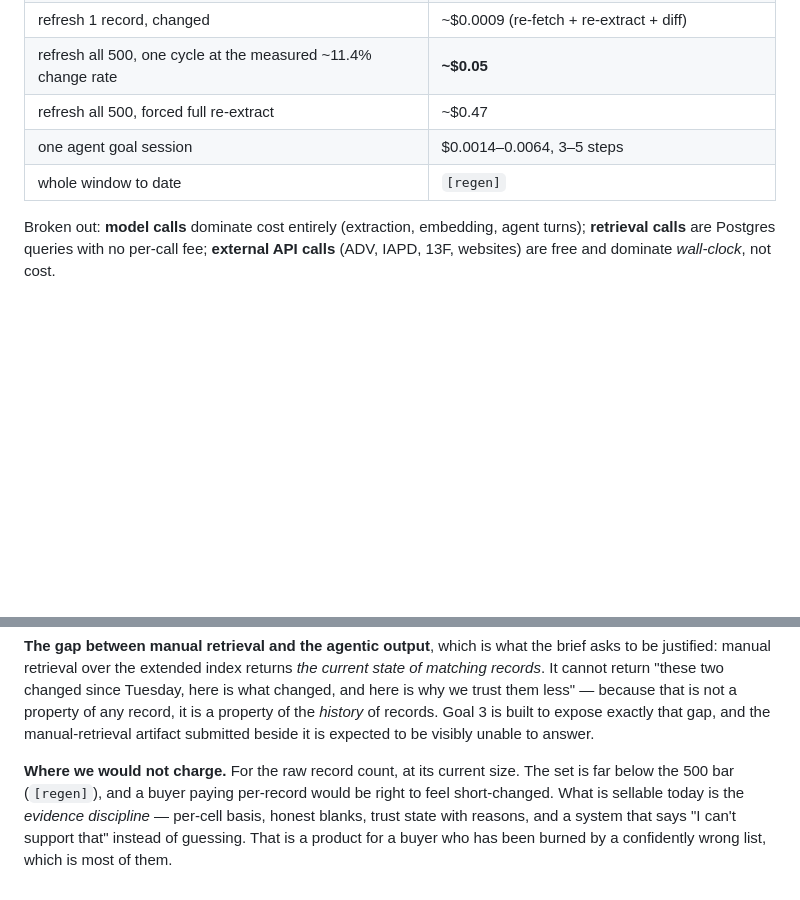
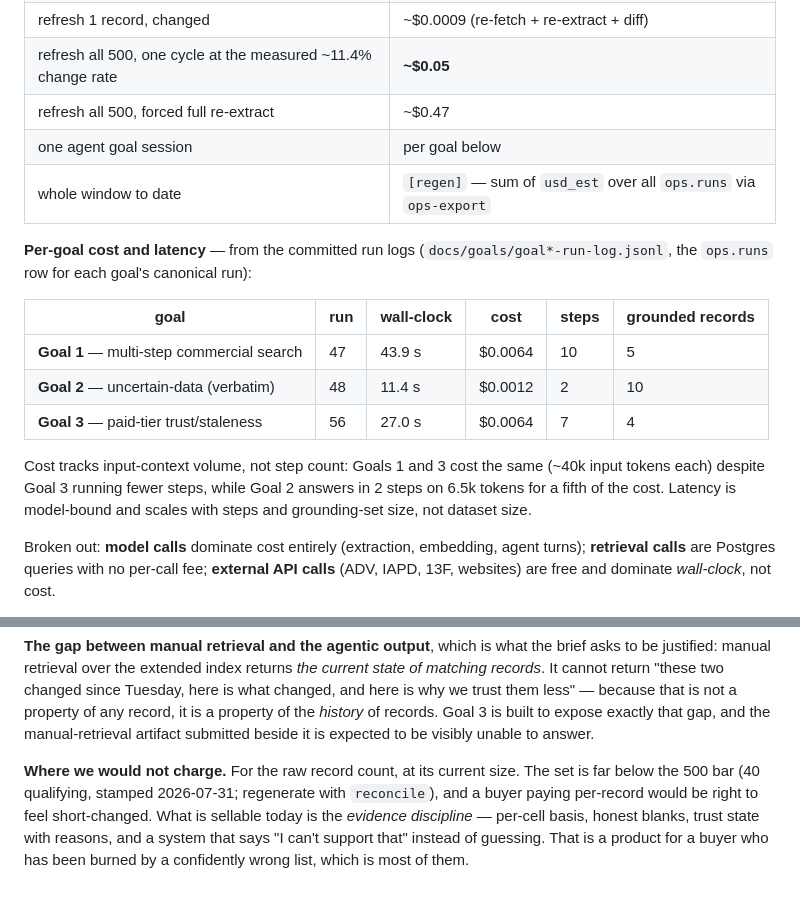
Before and after one commit to ahsan-hussainn/polarity-fo-rag, a Markdown page: docs/architecture-notes.md, 2 parts joined by grey strips. Drawn GitHub-style; blank space fills up the shorter version.

Commit message:
docs(architecture): fill per-goal cost+latency and the qualifying count
The brief's §5 requires cost AND latency per run for each of the three
goals; the draft had one lumped figure. Filled from the committed run
logs (docs/goals/goal*-run-log.jsonl, the ops.runs row per canonical run)
- no DB needed:
  Goal 1 (run 47): 43.9s, $0.0064, 10 steps, 5 grounded
  Goal 2 (run 48): 11.4s, $0.0012, 2 steps, 10 grounded
  Goal 3 (run 56): 27.0s, $0.0064, 7 steps, 4 grounded
Cost tracks input-context volume, not step count - noted in the doc.

Also filled §7's [regen] record count with the stamped 40 qualifying.

Still [regen] (need the live ledger): §5 whole-window total cost, §6
cases-tried-beyond-the-goals.

Co-Authored-By: Claude Opus 4.8 <noreply@anthropic.com>
Claude-Session: https://claude.ai/code/session_01UDpCL58zFWEviTpgw3Wfyt

```diff
--- a/docs/architecture-notes.md
+++ b/docs/architecture-notes.md
@@ -150,8 +150,21 @@ inspected exactly but not deterministically re-run, because the model is not pin
 | refresh 1 record, changed | ~$0.0009 (re-fetch + re-extract + diff) |
 | refresh all 500, one cycle at the measured ~11.4% change rate | **~$0.05** |
 | refresh all 500, forced full re-extract | ~$0.47 |
-| one agent goal session | $0.0014–0.0064, 3–5 steps |
-| whole window to date | `[regen]` |
+| one agent goal session | per goal below |
+| whole window to date | `[regen]` — sum of `usd_est` over all `ops.runs` via `ops-export` |
+
+**Per-goal cost and latency** — from the committed run logs (`docs/goals/goal*-run-log.jsonl`, the
+`ops.runs` row for each goal's canonical run):
+
+| goal | run | wall-clock | cost | steps | grounded records |
+|---|---|---|---|---|---|
+| **Goal 1** — multi-step commercial search | 47 | 43.9 s | $0.0064 | 10 | 5 |
+| **Goal 2** — uncertain-data (verbatim) | 48 | 11.4 s | $0.0012 | 2 | 10 |
+| **Goal 3** — paid-tier trust/staleness | 56 | 27.0 s | $0.0064 | 7 | 4 |
+
+Cost tracks input-context volume, not step count: Goals 1 and 3 cost the same (~40k input tokens
+each) despite Goal 3 running fewer steps, while Goal 2 answers in 2 steps on 6.5k tokens for a fifth
+of the cost. Latency is model-bound and scales with steps and grounding-set size, not dataset size.
 
 Broken out: **model calls** dominate cost entirely (extraction, embedding, agent turns);
 **retrieval calls** are Postgres queries with no per-call fee; **external API calls** (ADV, IAPD,
@@ -244,7 +257,8 @@ records. Goal 3 is built to expose exactly that gap, and the manual-retrieval ar
 beside it is expected to be visibly unable to answer.
 
 **Where we would not charge.** For the raw record count, at its current size. The set is far below
-the 500 bar (`[regen]`), and a buyer paying per-record would be right to feel short-changed. What is
+the 500 bar (40 qualifying, stamped 2026-07-31; regenerate with `reconcile`), and a buyer paying
+per-record would be right to feel short-changed. What is
 sellable today is the *evidence discipline* — per-cell basis, honest blanks, trust state with
 reasons, and a system that says "I can't support that" instead of guessing. That is a product for a
 buyer who has been burned by a confidently wrong list, which is most of them.
```
